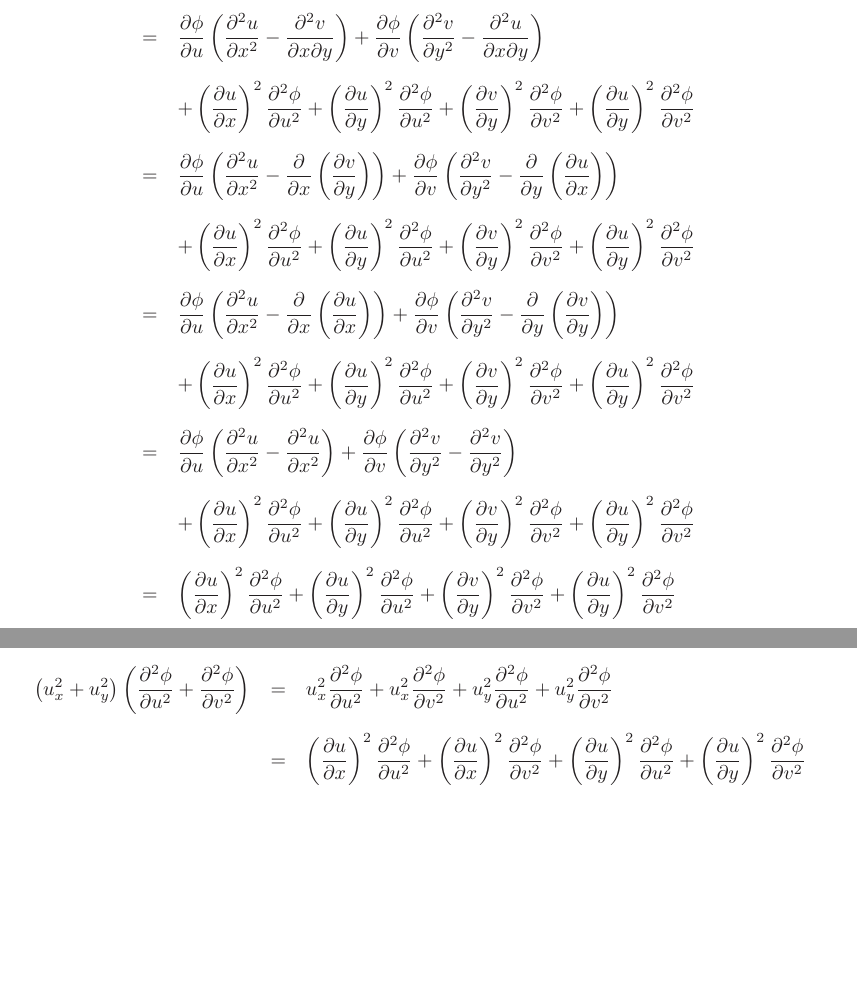
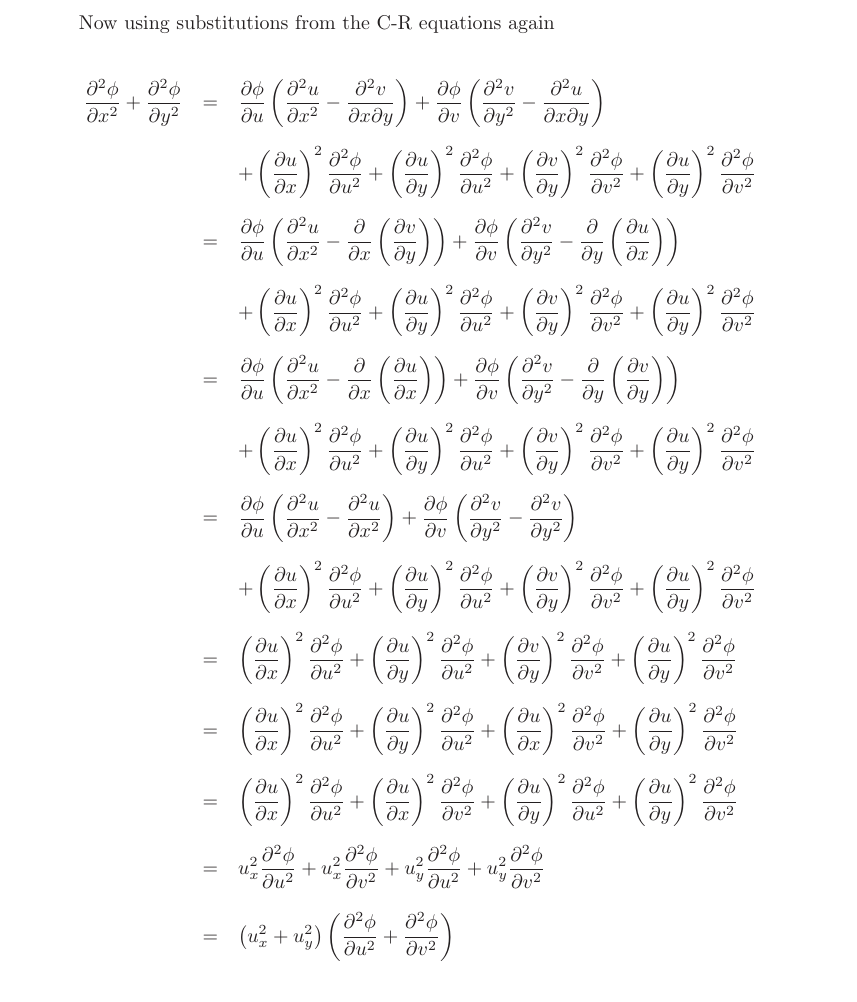
Before and after one commit to hunter-lybbert/uw-central, a LaTeX problem sheet (complex_analysis/hw_02/hw02.tex): two parts of pages 13 and 14 of 16 before the commit and part of page 13 of 15 after it, the two joined at a grey line, cut at the place of the change, the shorter picture padded with empty space. Compiled offline with pdfLaTeX.

Commit message:
Initial commit

```diff
--- a/complex_analysis/hw_02/hw02.tex
+++ b/complex_analysis/hw_02/hw02.tex
@@ -525,7 +525,10 @@ Lets get to it
 												        	 + \left(\frac{\partial u}{\partial y}\right)^2 \frac{\partial^2 \phi}{\partial u^2}
 													 + \left(\frac{\partial v}{\partial y}\right)^2 \frac{\partial^2 \phi}{\partial v^2}
 													 + \left(\frac{\partial u}{\partial y}\right)^2\frac{\partial^2 \phi}{\partial v^2} \\ \\
-												&=& \frac{\partial\phi}{\partial u} \left(\frac{\partial^2 u}{\partial x^2} - \frac{\partial^2 v}{\partial x \partial y} \right)
+\end{eqnarray*}
+Now using substitutions from the C-R equations again
+\begin{eqnarray*}
+\frac{\partial^2\phi}{\partial x^2} + \frac{\partial^2 \phi }{\partial y^2} &=& \frac{\partial\phi}{\partial u} \left(\frac{\partial^2 u}{\partial x^2} - \frac{\partial^2 v}{\partial x \partial y} \right)
 													+ \frac{\partial\phi}{\partial v} \left(\frac{\partial^2 v}{\partial y^2} - \frac{\partial^2 u}{\partial x \partial y} \right)\\ \\
 												    && +  \left(\frac{\partial u}{\partial x}\right)^2 \frac{\partial^2 \phi}{\partial u^2}
 												        	 + \left(\frac{\partial u}{\partial y}\right)^2 \frac{\partial^2 \phi}{\partial u^2}
@@ -553,16 +556,19 @@ Lets get to it
 												        	 + \left(\frac{\partial u}{\partial y}\right)^2 \frac{\partial^2 \phi}{\partial u^2}
 													 + \left(\frac{\partial v}{\partial y}\right)^2 \frac{\partial^2 \phi}{\partial v^2}
 													 + \left(\frac{\partial u}{\partial y}\right)^2\frac{\partial^2 \phi}{\partial v^2} \\ \\
-\end{eqnarray*}
-\begin{eqnarray*}
-\left(u_x^2 + u_y^2\right) \left(\frac{\partial^2\phi}{\partial u^2} + \frac{\partial^2 \phi }{\partial v^2}\right) &=& u_x^2\frac{\partial^2\phi}{\partial u^2}
-	+ u_x^2\frac{\partial^2 \phi }{\partial v^2}
-	+ u_y^2\frac{\partial^2\phi}{\partial u^2}
-	+ u_y^2\frac{\partial^2 \phi }{\partial v^2} \\ \\
-&=& \left(\frac{\partial u}{\partial x}\right)^2 \frac{\partial^2\phi}{\partial u^2}
-	+ \left(\frac{\partial u}{\partial x}\right)^2 \frac{\partial^2 \phi }{\partial v^2}
-	+ \left(\frac{\partial u}{\partial y}\right)^2 \frac{\partial^2\phi}{\partial u^2}
-	+ \left(\frac{\partial u}{\partial y}\right)^2 \frac{\partial^2 \phi }{\partial v^2} \\ \\
+												&=& \left(\frac{\partial u}{\partial x}\right)^2 \frac{\partial^2 \phi}{\partial u^2}
+												        	 + \left(\frac{\partial u}{\partial y}\right)^2 \frac{\partial^2 \phi}{\partial u^2}
+													 + \left(\frac{\partial u}{\partial x}\right)^2 \frac{\partial^2 \phi}{\partial v^2}
+													 + \left(\frac{\partial u}{\partial y}\right)^2\frac{\partial^2 \phi}{\partial v^2} \\ \\
+												&=& \left(\frac{\partial u}{\partial x}\right)^2 \frac{\partial^2 \phi}{\partial u^2}
+													+ \left(\frac{\partial u}{\partial x}\right)^2 \frac{\partial^2 \phi}{\partial v^2}
+												        	 + \left(\frac{\partial u}{\partial y}\right)^2 \frac{\partial^2 \phi}{\partial u^2}
+													 + \left(\frac{\partial u}{\partial y}\right)^2\frac{\partial^2 \phi}{\partial v^2} \\ \\
+												&=& u_x^2\frac{\partial^2\phi}{\partial u^2}
+													+ u_x^2\frac{\partial^2 \phi }{\partial v^2}
+													+ u_y^2\frac{\partial^2\phi}{\partial u^2}
+													+ u_y^2\frac{\partial^2 \phi }{\partial v^2} \\ \\
+												&=& \left(u_x^2 + u_y^2\right) \left(\frac{\partial^2\phi}{\partial u^2} + \frac{\partial^2 \phi }{\partial v^2}\right)
 \end{eqnarray*}
 \qed \\
 \noindent
```
Also changed, not shown: complex_analysis/hw_02/hw02.pdf.
